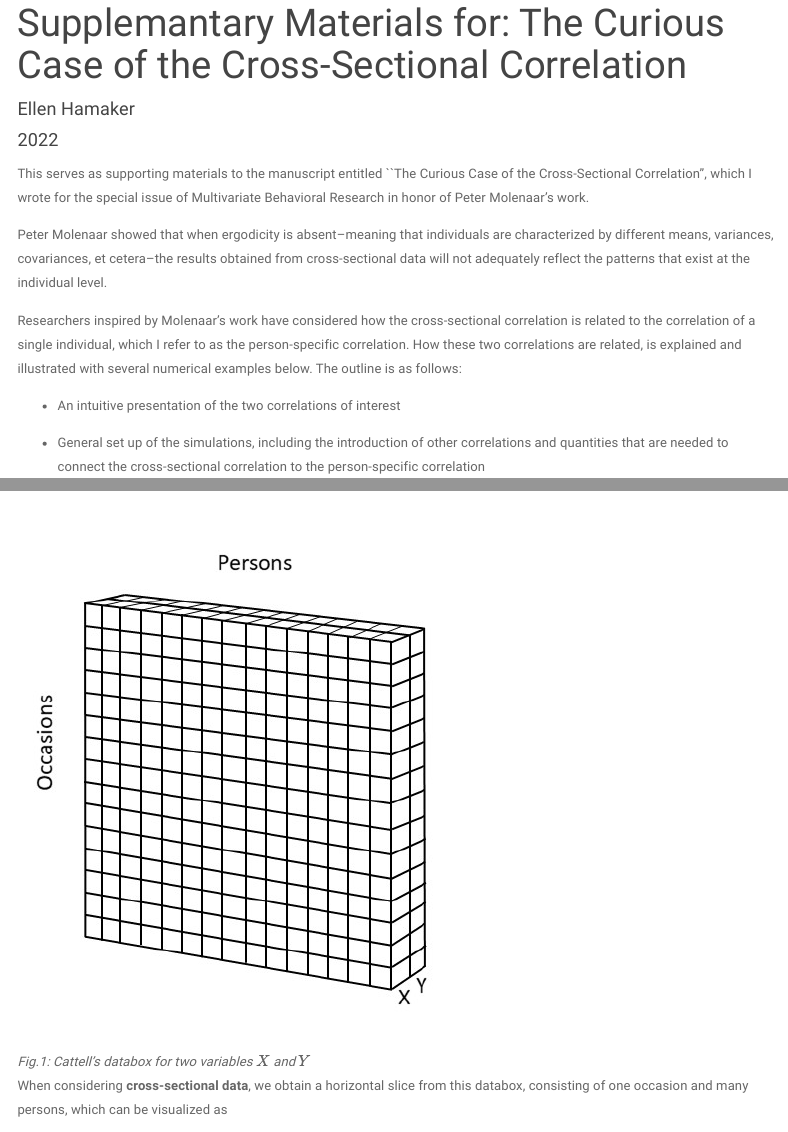
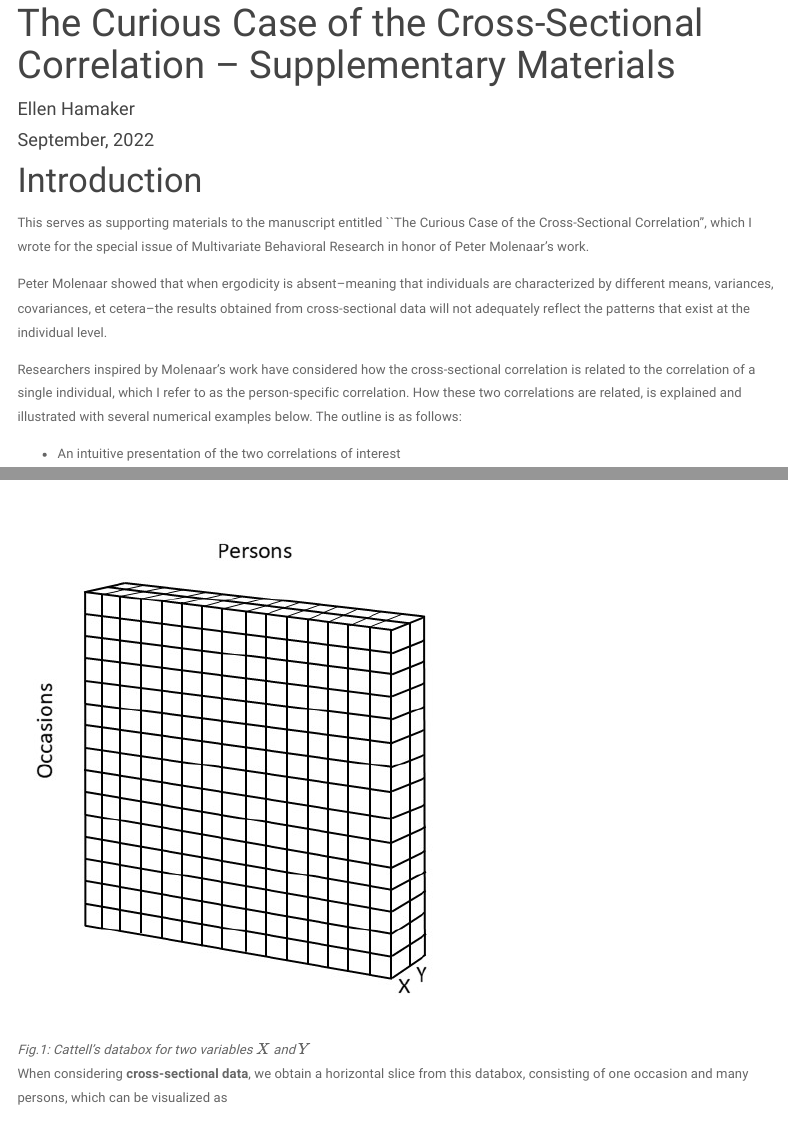
Before and after one commit to ellenhamaker/cross-sectional-correlation, an R Markdown document (index.Rmd): the page in a window 1100 px wide, from 100 px down, and a second part further down, joined at a grey line. Rendered offline with R 4.5, knitr and Pandoc, with nearby package versions; menus at the side of the page are left out.

Commit message:
added Intro section

```diff
--- a/index.Rmd
+++ b/index.Rmd
@@ -1,7 +1,7 @@
 ---
-title: "Supplemantary Materials for: The Curious Case of the Cross-Sectional Correlation"
+title: "The Curious Case of the Cross-Sectional Correlation -- Supplementary Materials"
 author: "Ellen Hamaker"
-date: "2022"
+date: "September, 2022"
 mainfont: Arial
 fontsize: 12pt
 urlcolor: blue
@@ -21,6 +21,8 @@ params:
   answers: true
 ---
 
+# Introduction
+
 This serves as supporting materials to the manuscript entitled ``The Curious Case of the Cross-Sectional Correlation'', which I wrote for the special issue of Multivariate Behavioral Research in honor of Peter Molenaar's work.
 
 Peter Molenaar showed that when ergodicity is absent--meaning that individuals are characterized by different means, variances, covariances, et cetera--the results obtained from cross-sectional data will not adequately reflect the patterns that exist at the individual level.
```
Also changed, not shown: RcodeCorrelation.R (+4 -3 lines), 1 other file.
